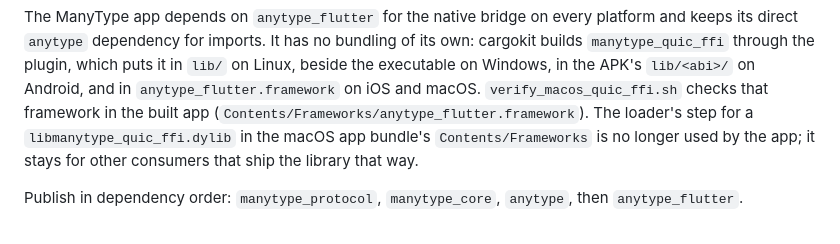
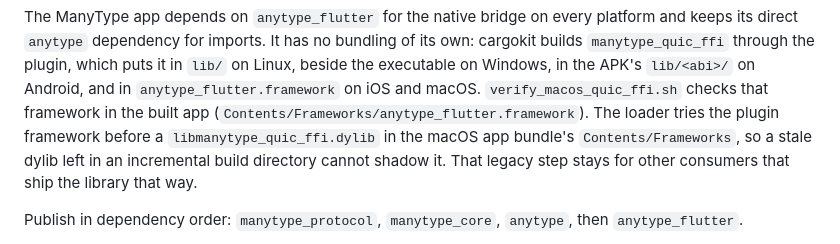
Before and after one commit to ManyMath/ManyType, a Markdown page: docs/module-boundaries.md, the part around the change. GitHub-like rendering.

```diff
--- a/docs/module-boundaries.md
+++ b/docs/module-boundaries.md
@@ -50,9 +50,10 @@ bundling of its own: cargokit builds `manytype_quic_ffi` through the plugin,
 which puts it in `lib/` on Linux, beside the executable on Windows, in the
 APK's `lib/<abi>/` on Android, and in `anytype_flutter.framework` on iOS and
 macOS. `verify_macos_quic_ffi.sh` checks that framework in the built app
-(`Contents/Frameworks/anytype_flutter.framework`). The loader's step for a
-`libmanytype_quic_ffi.dylib` in the macOS app bundle's `Contents/Frameworks`
-is no longer used by the app; it stays for other consumers that ship the
+(`Contents/Frameworks/anytype_flutter.framework`). The loader tries the plugin
+framework before a `libmanytype_quic_ffi.dylib` in the macOS app bundle's
+`Contents/Frameworks`, so a stale dylib left in an incremental build directory
+cannot shadow it. That legacy step stays for other consumers that ship the
 library that way.
 
 Publish in dependency order: `manytype_protocol`, `manytype_core`, `anytype`,
```
Also changed, not shown: docs/native-ffi-packaging.md (+7 -5 lines), packages/anytype/README.md (+5 -4 lines).
